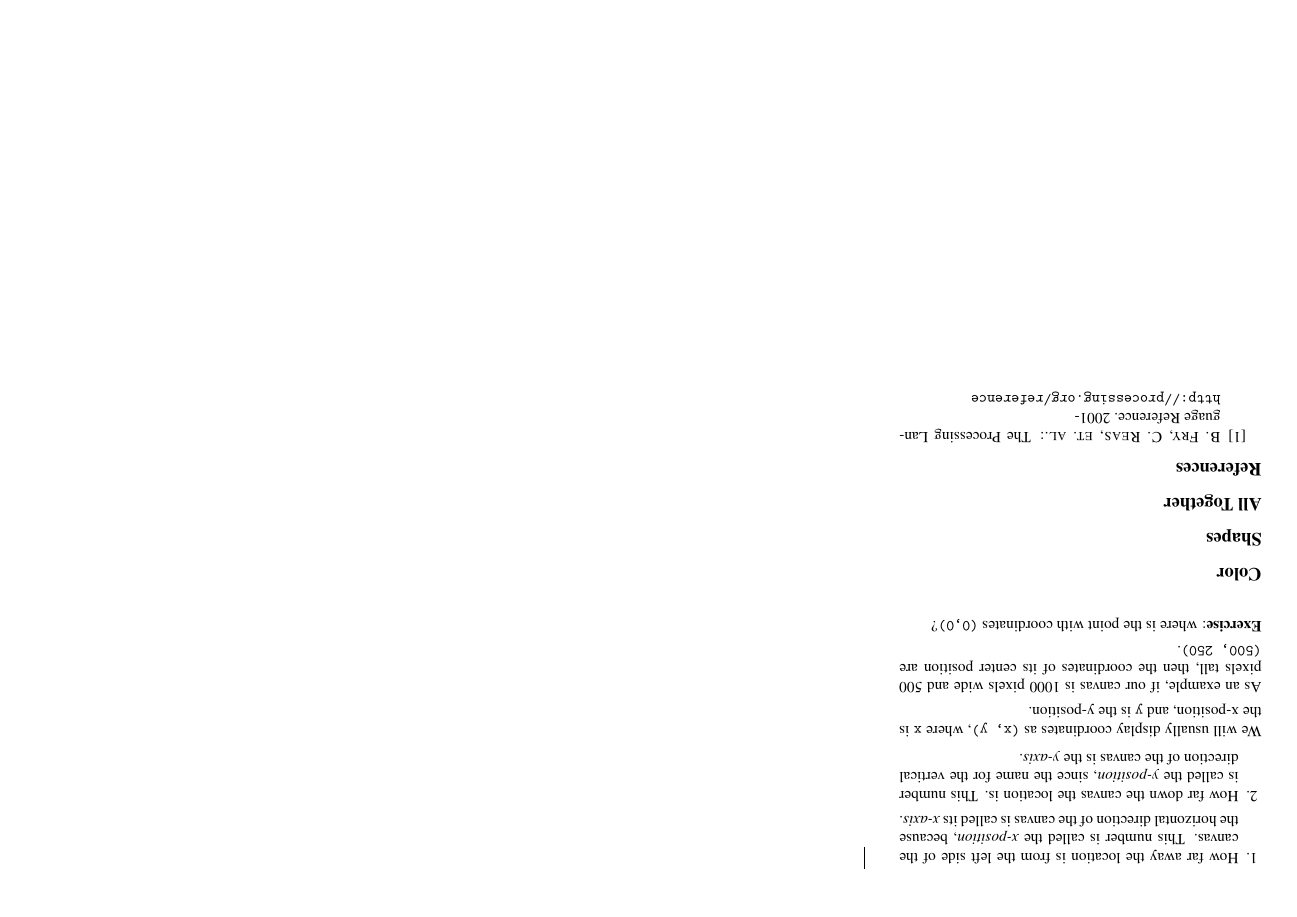
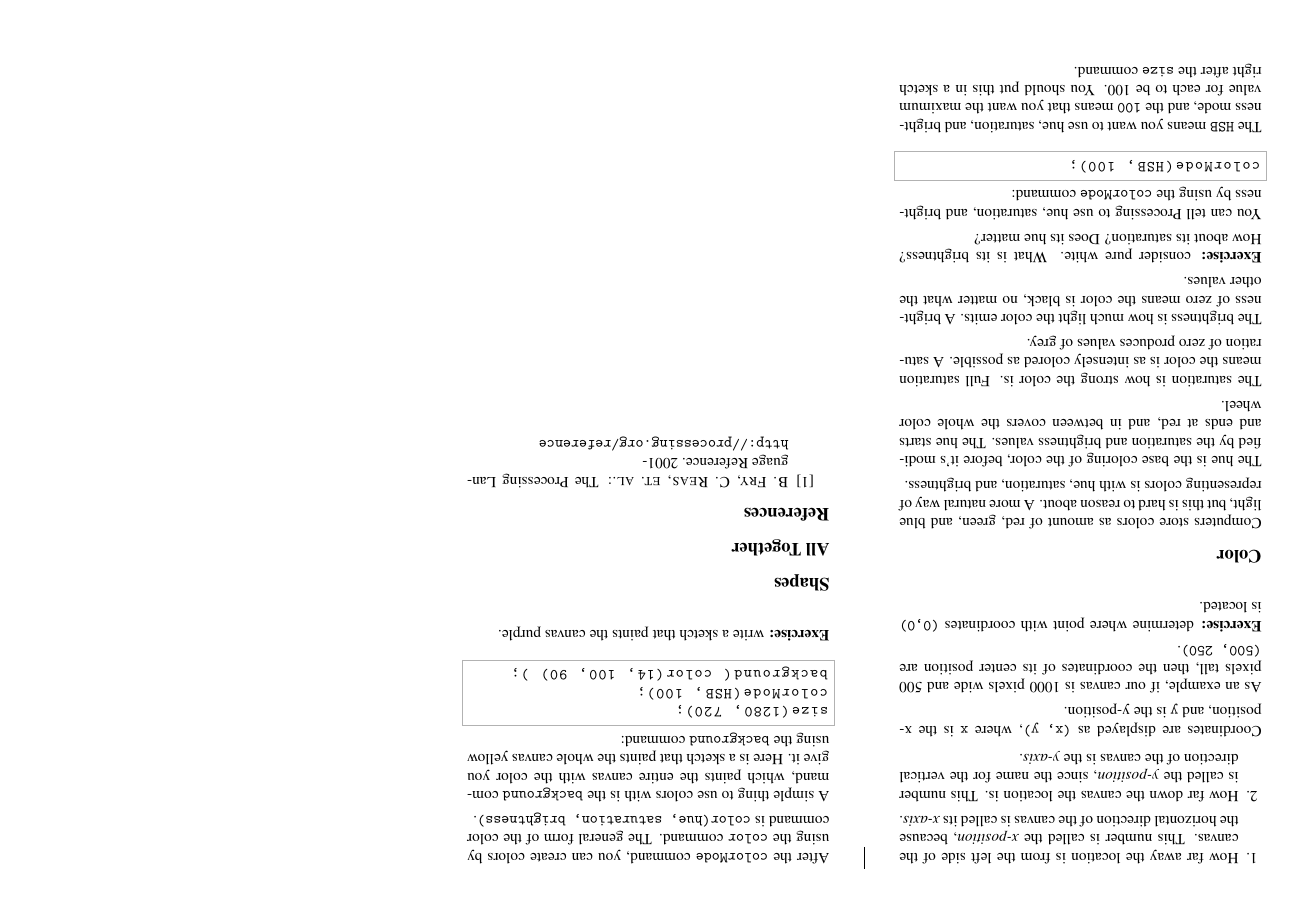
Before and after one commit to aperiodic/processing-quickstart, a LaTeX document (cheatsheet.tex): page 2 of 2. Compiled offline with pdfLaTeX.

Commit message:
Add section on color.

```diff
--- a/cheatsheet.tex
+++ b/cheatsheet.tex
@@ -143,13 +143,51 @@ These numbers are:
         This number is called the \textit{y-position}, since the name for the vertical direction of the canvas is the \textit{y-axis}.
 \end{enumerate}
 
-We will usually display coordinates as \texttt{(x, y)}, where \texttt{x} is the x-position, and \texttt{y} is the y-position.
+Coordinates are displayed as \texttt{(x, y)}, where \texttt{x} is the x-position, and \texttt{y} is the y-position.
 
 As an example, if our canvas is 1000 pixels wide and 500 pixels tall, then the coordinates of its center position are \texttt{(500, 250)}.
 
-\textbf{Exercise}: where is the point with coordinates \texttt{(0,0)}?
+\textbf{Exercise:} determine where point with coordinates \texttt{(0,0)} is located.
 
 \section{Color}
+
+Computers store colors as amount of red, green, and blue light, but this is hard to reason about.
+A more natural way of representing colors is with hue, saturation, and brightness.
+
+The hue is the base coloring of the color, before it's modified by the saturation and brightness values.
+The hue starts and ends at red, and in between covers the whole color wheel.
+
+The saturation is how strong the color is.
+Full saturation means the color is as intensely colored as possible.
+A saturation of zero produces values of grey.
+
+The brightness is how much light the color emits.
+A brightness of zero means the color is black, no matter what the other values.
+
+\textbf{Exercise:} consider pure white. What is its brightness? How about its saturation? Does its hue matter?
+
+You can tell Processing to use hue, saturation, and brightness by using the \texttt{colorMode} command:
+
+\begin{lstlisting}
+colorMode(HSB, 100);
+\end{lstlisting}
+
+The \texttt{HSB} means you want to use hue, saturation, and brightness mode, and the \texttt{100} means that you want the maximum value for each to be 100.
+You should put this in a sketch right after the \texttt{size} command.
+
+After the \texttt{colorMode} command, you can create colors by using the \texttt{color} command.
+The general form of the color command is \texttt{color(hue, saturation, brightness)}.
+
+A simple thing to use colors with is the \texttt{background} command, which paints the entire canvas with the color you give it.
+Here is a sketch that paints the whole canvas yellow using the \texttt{background} command:
+
+\begin{lstlisting}
+size(1280, 720);
+colorMode(HSB, 100);
+background( color(14, 100, 90) );
+\end{lstlisting}
+
+\textbf{Exercise:} write a sketch that paints the canvas purple.
 
 \section{Shapes}
 
```
Also changed, not shown: cheatsheet.tex (2 more changed lines).
